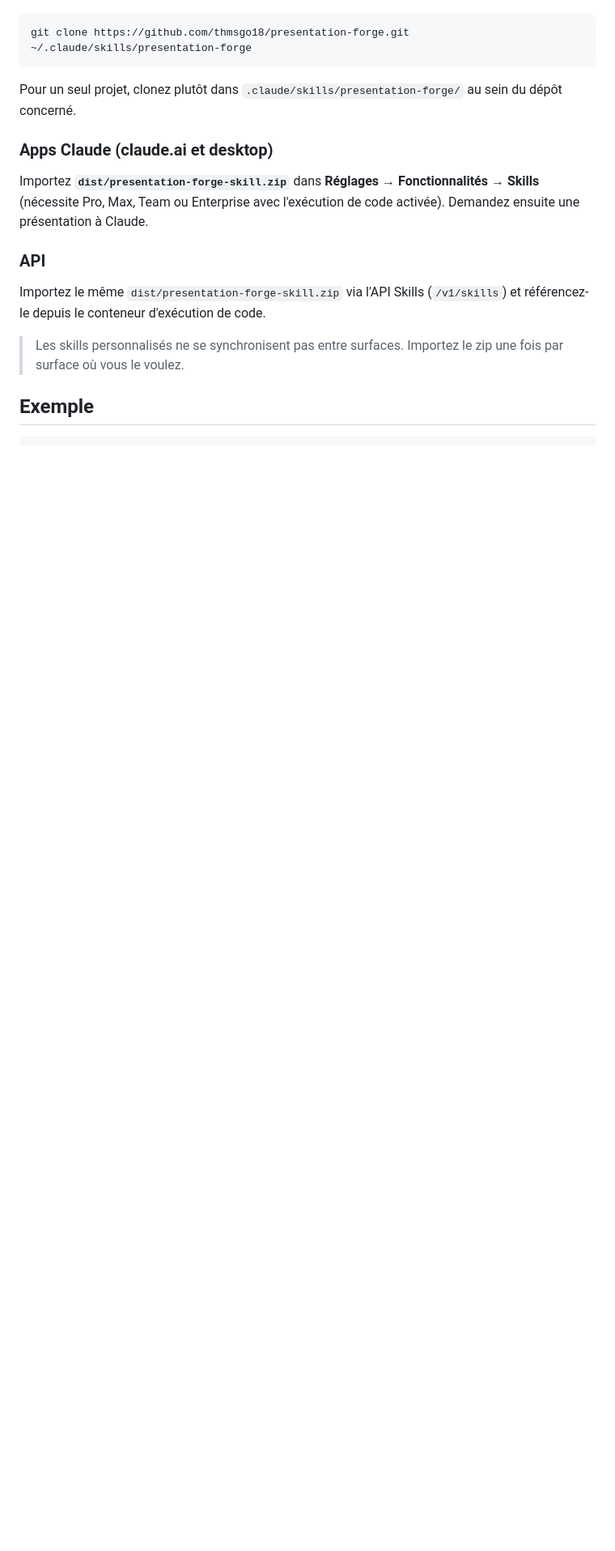
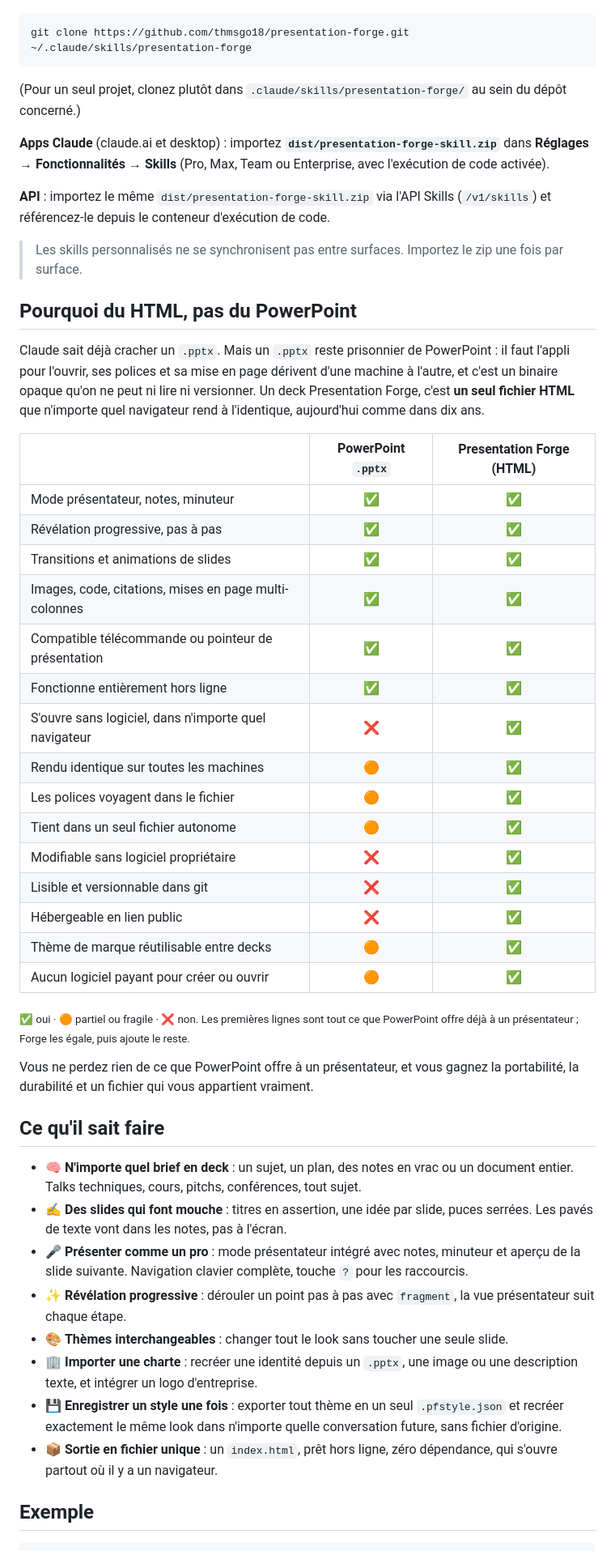
Before and after one commit to thmsgo18/presentation-forge, a Markdown page: README.fr.md, the part around one of its changes. Shown at 81% size. Rendered like a GitHub page; blank space fills up the shorter version.

Commit message:
Restructure README: install first, HTML vs PowerPoint comparison, scannable features

````diff
--- a/README.fr.md
+++ b/README.fr.md
@@ -67,14 +38,48 @@ Déposez le skill dans votre dossier de skills, Claude le détecte tout seul :
 git clone https://github.com/thmsgo18/presentation-forge.git ~/.claude/skills/presentation-forge
 ```
 
-Pour un seul projet, clonez plutôt dans `.claude/skills/presentation-forge/` au sein du dépôt concerné.
+(Pour un seul projet, clonez plutôt dans `.claude/skills/presentation-forge/` au sein du dépôt concerné.)
 
-### Apps Claude (claude.ai et desktop)
+**Apps Claude** (claude.ai et desktop) : importez **`dist/presentation-forge-skill.zip`** dans **Réglages → Fonctionnalités → Skills** (Pro, Max, Team ou Enterprise, avec l'exécution de code activée).
 
-Importez **`dist/presentation-forge-skill.zip`** dans **Réglages → Fonctionnalités → Skills** (nécessite Pro, Max, Team ou Enterprise avec l'exécution de code activée). Demandez ensuite une présentation à Claude.
+**API** : importez le même `dist/presentation-forge-skill.zip` via l'API Skills (`/v1/skills`) et référencez-le depuis le conteneur d'exécution de code.
 
-### API
+> Les skills personnalisés ne se synchronisent pas entre surfaces. Importez le zip une fois par surface.
 
-Importez le même `dist/presentation-forge-skill.zip` via l'API Skills (`/v1/skills`) et référencez-le depuis le conteneur d'exécution de code.
+## Pourquoi du HTML, pas du PowerPoint
 
-> Les skills personnalisés ne se synchronisent pas entre surfaces. Importez le zip une fois par surface où vous le voulez.
+Claude sait déjà cracher un `.pptx`. Mais un `.pptx` reste prisonnier de PowerPoint : il faut l'appli pour l'ouvrir, ses polices et sa mise en page dérivent d'une machine à l'autre, et c'est un binaire opaque qu'on ne peut ni lire ni versionner. Un deck Presentation Forge, c'est **un seul fichier HTML** que n'importe quel navigateur rend à l'identique, aujourd'hui comme dans dix ans.
+
+| | PowerPoint `.pptx` | Presentation Forge (HTML) |
+| :--- | :---: | :---: |
+| Mode présentateur, notes, minuteur | ✅ | ✅ |
+| Révélation progressive, pas à pas | ✅ | ✅ |
+| Transitions et animations de slides | ✅ | ✅ |
+| Images, code, citations, mises en page multi-colonnes | ✅ | ✅ |
+| Compatible télécommande ou pointeur de présentation | ✅ | ✅ |
+| Fonctionne entièrement hors ligne | ✅ | ✅ |
+| S'ouvre sans logiciel, dans n'importe quel navigateur | ❌ | ✅ |
+| Rendu identique sur toutes les machines | 🟠 | ✅ |
+| Les polices voyagent dans le fichier | 🟠 | ✅ |
+| Tient dans un seul fichier autonome | 🟠 | ✅ |
+| Modifiable sans logiciel propriétaire | ❌ | ✅ |
+| Lisible et versionnable dans git | ❌ | ✅ |
+| Hébergeable en lien public | ❌ | ✅ |
+| Thème de marque réutilisable entre decks | 🟠 | ✅ |
+| Aucun logiciel payant pour créer ou ouvrir | 🟠 | ✅ |
+
+<sub>✅ oui · 🟠 partiel ou fragile · ❌ non. Les premières lignes sont tout ce que PowerPoint offre déjà à un présentateur ; Forge les égale, puis ajoute le reste.</sub>
+
+Vous ne perdez rien de ce que PowerPoint offre à un présentateur, et vous gagnez la portabilité, la durabilité et un fichier qui vous appartient vraiment.
+
+## Ce qu'il sait faire
+
+- 🧠 **N'importe quel brief en deck** : un sujet, un plan, des notes en vrac ou un document entier. Talks techniques, cours, pitchs, conférences, tout sujet.
+- ✍️ **Des slides qui font mouche** : titres en assertion, une idée par slide, puces serrées. Les pavés de texte vont dans les notes, pas à l'écran.
+- 🎤 **Présenter comme un pro** : mode présentateur intégré avec notes, minuteur et aperçu de la slide suivante. Navigation clavier complète, touche `?` pour les raccourcis.
+- ✨ **Révélation progressive** : dérouler un point pas à pas avec `fragment`, la vue présentateur suit chaque étape.
+- 🎨 **Thèmes interchangeables** : changer tout le look sans toucher une seule slide.
+- 🏢 **Importer une charte** : recréer une identité depuis un `.pptx`, une image ou une description texte, et intégrer un logo d'entreprise.
+- 💾 **Enregistrer un style une fois** : exporter tout thème en un seul `.pfstyle.json` et recréer exactement le même look dans n'importe quelle conversation future, sans fichier d'origine.
+- 📦 **Sortie en fichier unique** : un `index.html`, prêt hors ligne, zéro dépendance, qui s'ouvre partout où il y a un navigateur.
+
````
Also changed, not shown: other parts of README.fr.md (+19 -56 lines), README.md (+61 -64 lines).
